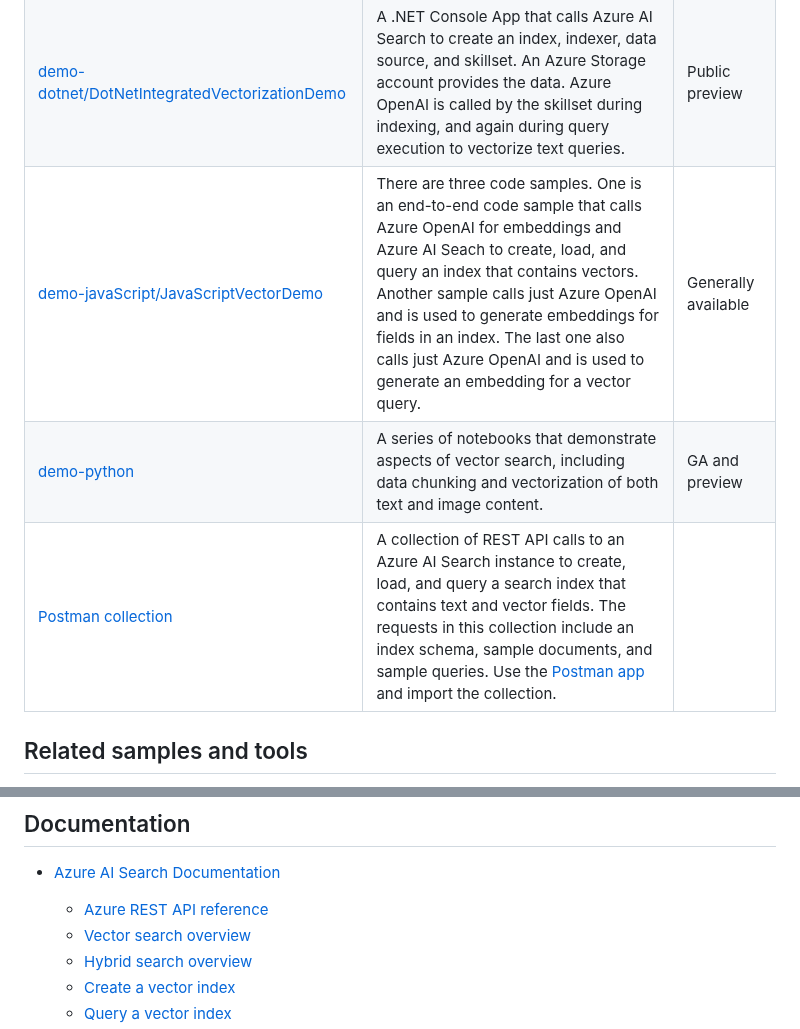
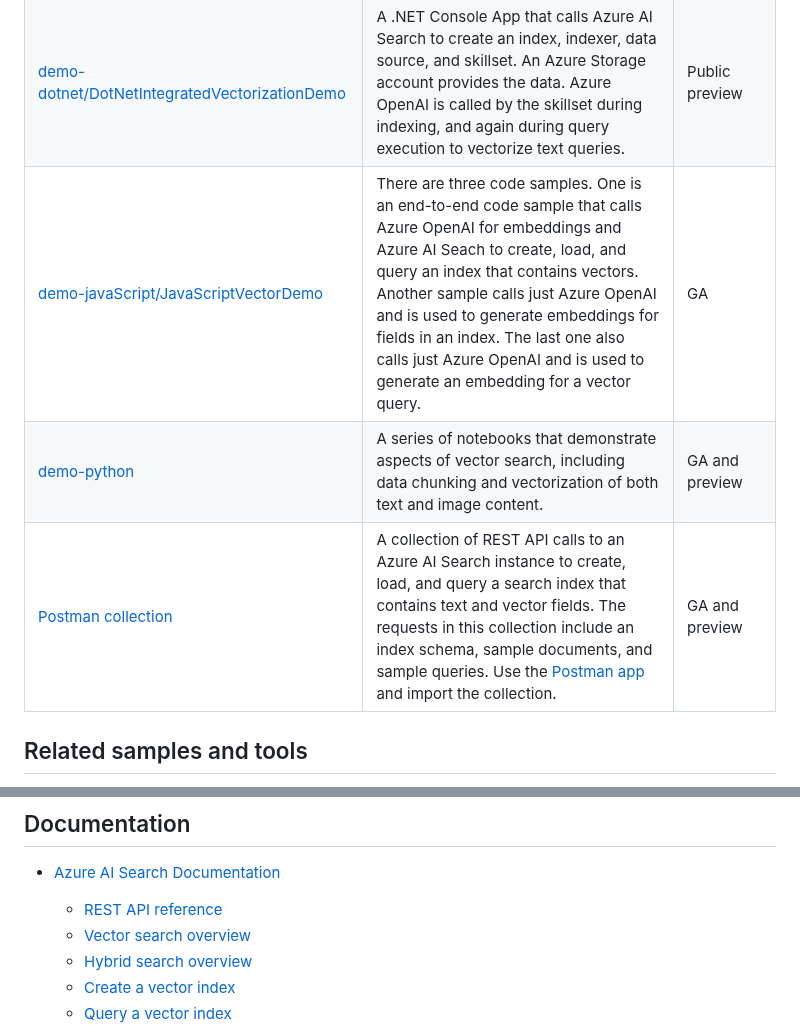
Before and after one commit to Azure/azure-search-vector-samples, a Markdown page: README.md, 2 parts joined by grey strips. Rendered like a GitHub page.

Commit message:
table edit

```diff
--- a/README.md
+++ b/README.md
@@ -10,9 +12,9 @@ Vector search is generally available, but it also has capabilities that are stil
 | ------ | ------------|--------|
 | [demo-dotnet/DotNetVectorDemo](demo-dotnet/DotNetVectorDemo/readme.md) | A .NET Console App that calls Azure OpenAI to create vectorized data. It then calls Azure AI Search to create, load, and query the data.| Generally available (GA) |
 | [demo-dotnet/DotNetIntegratedVectorizationDemo](demo-dotnet/DotNetIntegratedVectorizationDemo/readme.md) | A .NET Console App that calls Azure AI Search to create an index, indexer, data source, and skillset. An Azure Storage account provides the data. Azure OpenAI is called by the skillset during indexing, and again during query execution to vectorize text queries. | Public preview |
-| [demo-javaScript/JavaScriptVectorDemo](demo-javascript/JavaScriptVectorDemo/readme.md) | There are three code samples. One is an end-to-end code sample that calls Azure OpenAI for embeddings and Azure AI Seach to create, load, and query an index that contains vectors. Another sample calls just Azure OpenAI and is used to generate embeddings for fields in an index. The last one also calls just Azure OpenAI and is used to generate an embedding for a vector query. | Generally available |
+| [demo-javaScript/JavaScriptVectorDemo](demo-javascript/JavaScriptVectorDemo/readme.md) | There are three code samples. One is an end-to-end code sample that calls Azure OpenAI for embeddings and Azure AI Seach to create, load, and query an index that contains vectors. Another sample calls just Azure OpenAI and is used to generate embeddings for fields in an index. The last one also calls just Azure OpenAI and is used to generate an embedding for a vector query. | GA |
 | [demo-python](demo-python/readme.md) |  A series of notebooks that demonstrate aspects of vector search, including data chunking and vectorization of both text and image content. | GA and preview |
-| [Postman collection](postman-collection/Vector%20Search%20QuickStart.postman_collection%20v1.0.json)| A collection of REST API calls to an Azure AI Search instance to create, load, and query a search index that contains text and vector fields. The requests in this collection include an index schema, sample documents, and sample queries. Use the [Postman app](https://www.postman.com/downloads/) and import the collection. |
+| [Postman collection](postman-collection/Vector%20Search%20QuickStart.postman_collection%20v1.0.json)| A collection of REST API calls to an Azure AI Search instance to create, load, and query a search index that contains text and vector fields. The requests in this collection include an index schema, sample documents, and sample queries. Use the [Postman app](https://www.postman.com/downloads/) and import the collection. | GA and preview |
 
 ## Related samples and tools
 
@@ -28,7 +30,7 @@ Vector search is generally available, but it also has capabilities that are stil
 
 - [Azure AI Search Documentation](https://learn.microsoft.com/azure/search/)
 
-  - [Azure REST API reference](https://learn.microsoft.com/rest/api/searchservice/)
+  - [REST API reference](https://learn.microsoft.com/rest/api/searchservice/)
   - [Vector search overview](https://learn.microsoft.com/azure/search/vector-search-overview)
   - [Hybrid search overview](https://learn.microsoft.com/azure/search/vector-search-overview)
   - [Create a vector index](https://learn.microsoft.com/azure/search/vector-search-how-to-create-index)
```
Also changed, not shown: other parts of README.md (+3 -1 lines).
